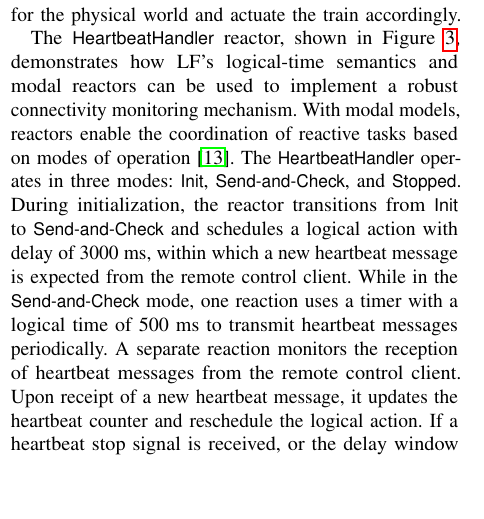
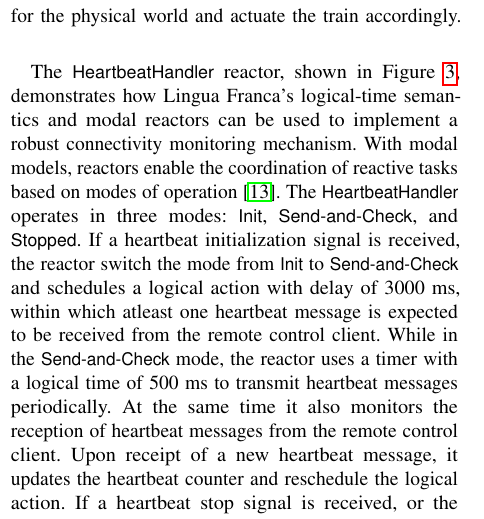
Before and after one commit to RajibTheKing/tcrs26, a LaTeX paper (main.tex, which reads section/system_architecture.tex): part of one column of page 2 of 5, cut so that both start at the same text, the shorter picture padded with empty space. Compiled offline with pdfLaTeX; a missing font is replaced by an installed copy or a similar font; a LaTeX package or settings file that is missing is left out.

Commit message:
Add new changes

```diff
--- a/section/system_architecture.tex
+++ b/section/system_architecture.tex
@@ -20,7 +20,7 @@
 
 	The \textsf{TrainClient} is the main reactor containing all reactors. The \textsf{VideoStreamer} reactor is responsible for capturing and encoding video frames from the physical camera mounted on the train. The encoded video frames are then passed to both \textsf{NetworkProtocol} and \textsf{DataStorage} reactors. The \textsf{DataStorage} reactor is responsible for storing the video frames and other relevant data locally on the train. The \textsf{NetworkProtocol} reactor handles the connection establishment and data transmission channel with the \textsf{CentralServer}. Upon data reception, the \textsf{NetworkProtocol} reactor forwards the received data to the \textsf{Parser} reactor, which parses the payload and classifies it as connection requests, control commands, heartbeat messages, or clock synchronization messages used for clock offset calculation. When the \textsf{Parser} reactor identifies a new connection request, it sends output signals to initialize the \textsf{ClockSynchronizer} and the \textsf{HeartbeatHandler} reactors. The \textsf{ClockSynchronizer} reactor is responsible for calculating the clock offset between the train and the remote control client and \textsf{HeartbeatHandler} reactor manages the periodic exchange of heartbeat messages to monitor active connectivity. Upon receiving control commands, the \textsf{Parser} reactor forwards them to the \textsf{Controller} reactor which processes the commands and translates them into actionable tasks for the physical world and actuate the train accordingly.
 
-	The \textsf{HeartbeatHandler} reactor, shown in Figure \ref{fig:heartbeat}, demonstrates how LF's logical-time semantics and modal reactors can be used to implement a robust connectivity monitoring mechanism. With modal models, reactors enable the coordination of reactive tasks based on modes of operation \cite{SchulzRosengartenvHLB+23c}. The \textsf{HeartbeatHandler} operates in three modes: \textsf{Init}, \textsf{Send-and-Check}, and \textsf{Stopped}. During initialization, the reactor transitions from \textsf{Init} to \textsf{Send-and-Check} and schedules a logical action with delay of 3000~ms, within which a new heartbeat message is expected from the remote control client. While in the \textsf{Send-and-Check} mode, one reaction uses a timer with a logical time of 500~ms to transmit heartbeat messages periodically. A separate reaction monitors the reception of heartbeat messages from the remote control client. Upon receipt of a new heartbeat message, it updates the heartbeat counter and reschedule the logical action. If a heartbeat stop signal is received, or the delay window expires without receiving a new heartbeat message, the reactor transitions to the \textsf{Stopped} mode. This transition indicates either a loss of connectivity or the absence of an active remote control client.
+	The \textsf{HeartbeatHandler} reactor, shown in Figure \ref{fig:heartbeat}, demonstrates how Lingua Franca's logical-time semantics and modal reactors can be used to implement a robust connectivity monitoring mechanism. With modal models, reactors enable the coordination of reactive tasks based on modes of operation \cite{SchulzRosengartenvHLB+23c}. The \textsf{HeartbeatHandler} operates in three modes: \textsf{Init}, \textsf{Send-and-Check}, and \textsf{Stopped}. If a heartbeat initialization signal is received, the reactor switch the mode from \textsf{Init} to \textsf{Send-and-Check} and schedules a logical action with delay of 3000~ms, within which atleast one heartbeat message is expected to be received from the remote control client. While in the \textsf{Send-and-Check} mode, the reactor uses a timer with a logical time of 500~ms to transmit heartbeat messages periodically. At the same time it also monitors the reception of heartbeat messages from the remote control client. Upon receipt of a new heartbeat message, it updates the heartbeat counter and reschedule the logical action. If a heartbeat stop signal is received, or the delay window expires without receiving a new heartbeat message, the reactor transitions to the \textsf{Stopped} mode. This transition indicates either a loss of connectivity or the absence of an active remote control client.
 	\begin{figure}[t]
 		\centering
 		\includegraphics[width=\columnwidth]{graphics/gen/HeartbeatHandler-cropped.pdf}
```
